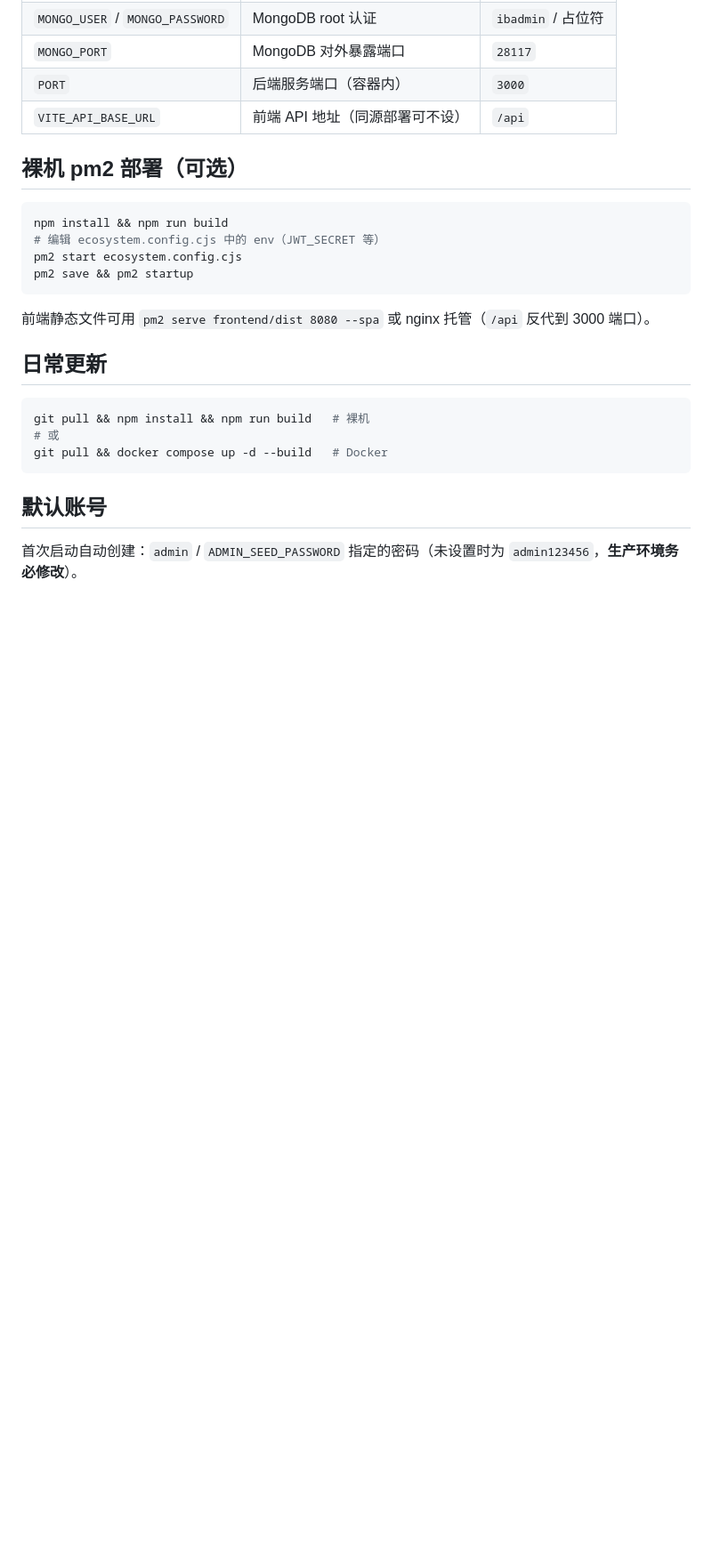
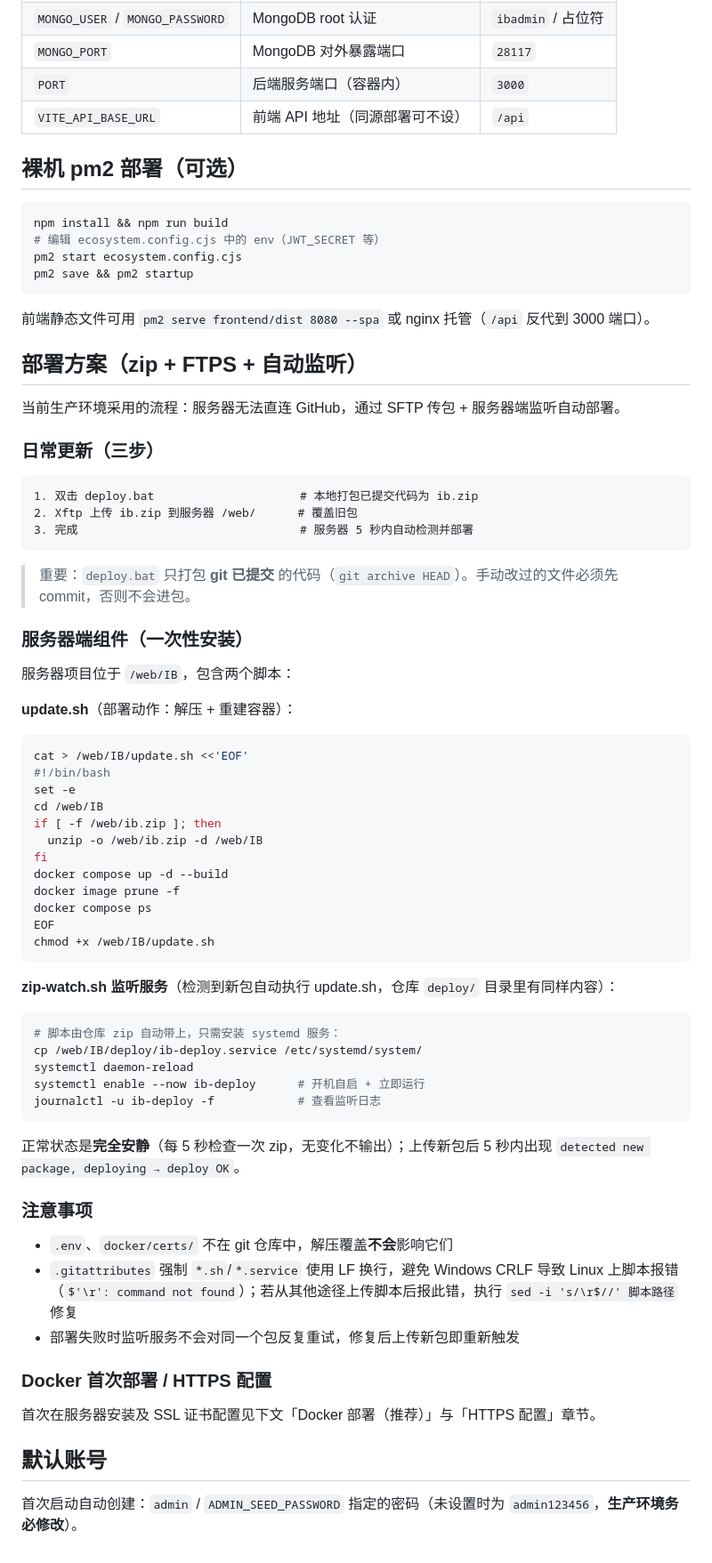
Before and after one commit to forgetallthing/IB, a Markdown page: README.md, the part around one of its changes. Shown at 89% size. Rendered like a GitHub page; blank space fills up the shorter version.

Commit message:
README 整理 zip+FTPS+自动监听部署方案

````diff
--- a/README.md
+++ b/README.md
@@ -117,13 +119,62 @@ pm2 save && pm2 startup
 
 前端静态文件可用 `pm2 serve frontend/dist 8080 --spa` 或 nginx 托管（`/api` 反代到 3000 端口）。
 
-## 日常更新
+## 部署方案（zip + FTPS + 自动监听）
+
+当前生产环境采用的流程：服务器无法直连 GitHub，通过 SFTP 传包 + 服务器端监听自动部署。
+
+### 日常更新（三步）
+
+```
+1. 双击 deploy.bat                     # 本地打包已提交代码为 ib.zip
+2. Xftp 上传 ib.zip 到服务器 /web/      # 覆盖旧包
+3. 完成                                # 服务器 5 秒内自动检测并部署
+```
+
+> 重要：`deploy.bat` 只打包 **git 已提交** 的代码（`git archive HEAD`）。手动改过的文件必须先 commit，否则不会进包。
+
+### 服务器端组件（一次性安装）
+
+服务器项目位于 `/web/IB`，包含两个脚本：
+
+**update.sh**（部署动作：解压 + 重建容器）：
 
 ```bash
-git pull && npm install && npm run build   # 裸机
-# 或
-git pull && docker compose up -d --build   # Docker
+cat > /web/IB/update.sh <<'EOF'
+#!/bin/bash
+set -e
+cd /web/IB
+if [ -f /web/ib.zip ]; then
+  unzip -o /web/ib.zip -d /web/IB
+fi
+docker compose up -d --build
+docker image prune -f
+docker compose ps
+EOF
+chmod +x /web/IB/update.sh
 ```
+
+**zip-watch.sh 监听服务**（检测到新包自动执行 update.sh，仓库 `deploy/` 目录里有同样内容）：
+
+```bash
+# 脚本由仓库 zip 自动带上，只需安装 systemd 服务：
+cp /web/IB/deploy/ib-deploy.service /etc/systemd/system/
+systemctl daemon-reload
+systemctl enable --now ib-deploy      # 开机自启 + 立即运行
+journalctl -u ib-deploy -f            # 查看监听日志
+```
+
+正常状态是**完全安静**（每 5 秒检查一次 zip，无变化不输出）；上传新包后 5 秒内出现 `detected new package, deploying → deploy OK`。
+
+### 注意事项
+
+- `.env`、`docker/certs/` 不在 git 仓库中，解压覆盖**不会**影响它们
+- `.gitattributes` 强制 `*.sh`/`*.service` 使用 LF 换行，避免 Windows CRLF 导致 Linux 上脚本报错（`$'\r': command not found`）；若从其他途径上传脚本后报此错，执行 `sed -i 's/\r$//' 脚本路径` 修复
+- 部署失败时监听服务不会对同一个包反复重试，修复后上传新包即重新触发
+
+### Docker 首次部署 / HTTPS 配置
+
+首次在服务器安装及 SSL 证书配置见下文「Docker 部署（推荐）」与「HTTPS 配置」章节。
 
 ## 默认账号
 
````
Also changed, not shown: other parts of README.md (+2 -0 lines).
